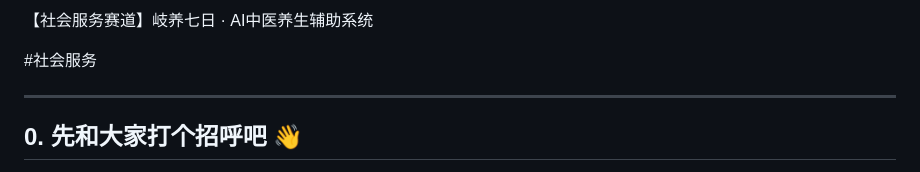
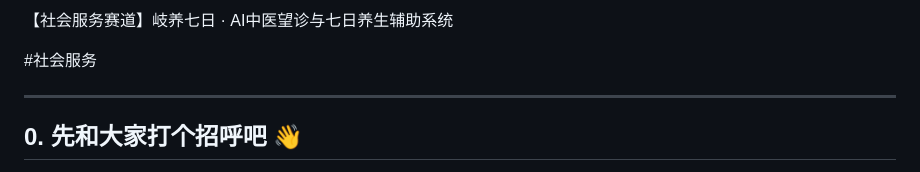
Before and after one commit to yz314-yz/xyzbysj, a Markdown page: 参赛材料/初赛提交帖.md, the part around the change. GitHub-like rendering.

Commit message:
docs: 更新初赛帖标题避免重复

```diff
--- a/参赛材料/初赛提交帖.md
+++ b/参赛材料/初赛提交帖.md
@@ -1,4 +1,4 @@
-【社会服务赛道】岐养七日 · AI中医养生辅助系统
+【社会服务赛道】岐养七日 · AI中医望诊与七日养生辅助系统
 
 #社会服务
 
```
